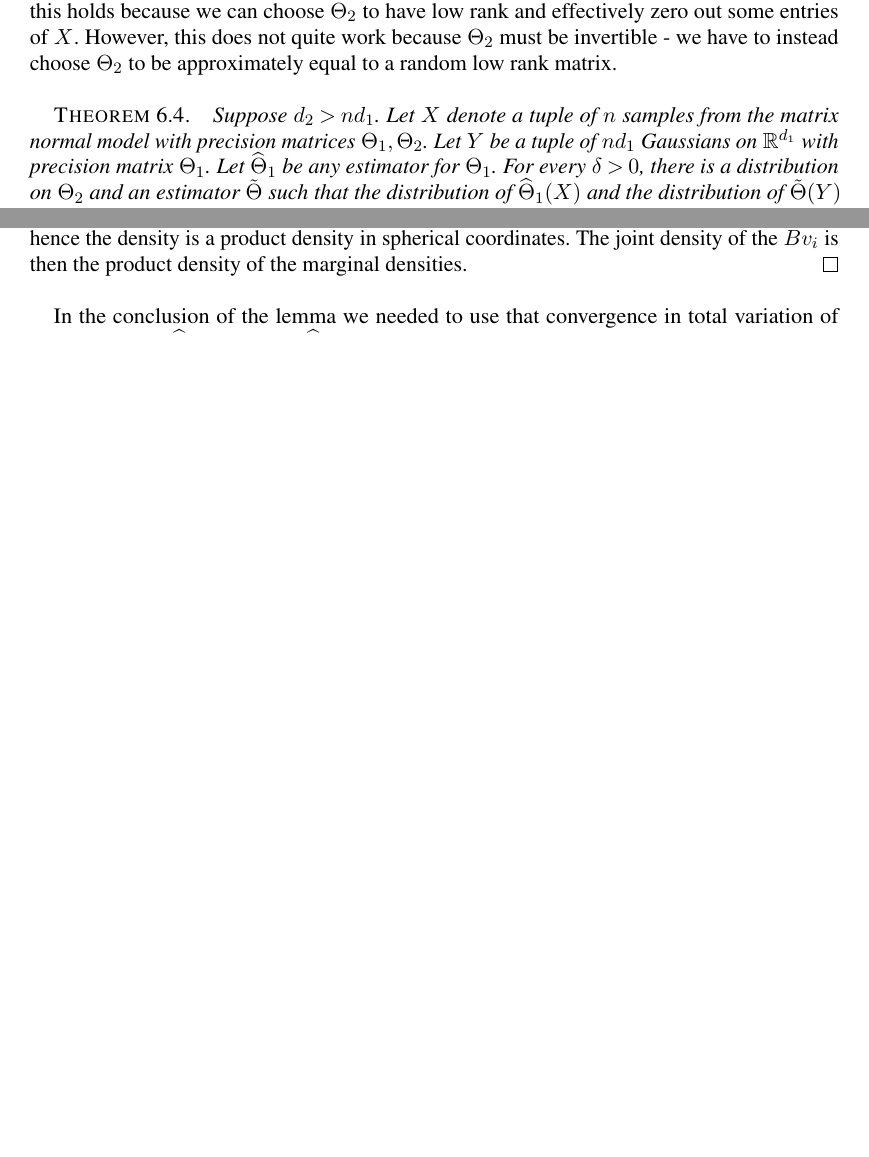
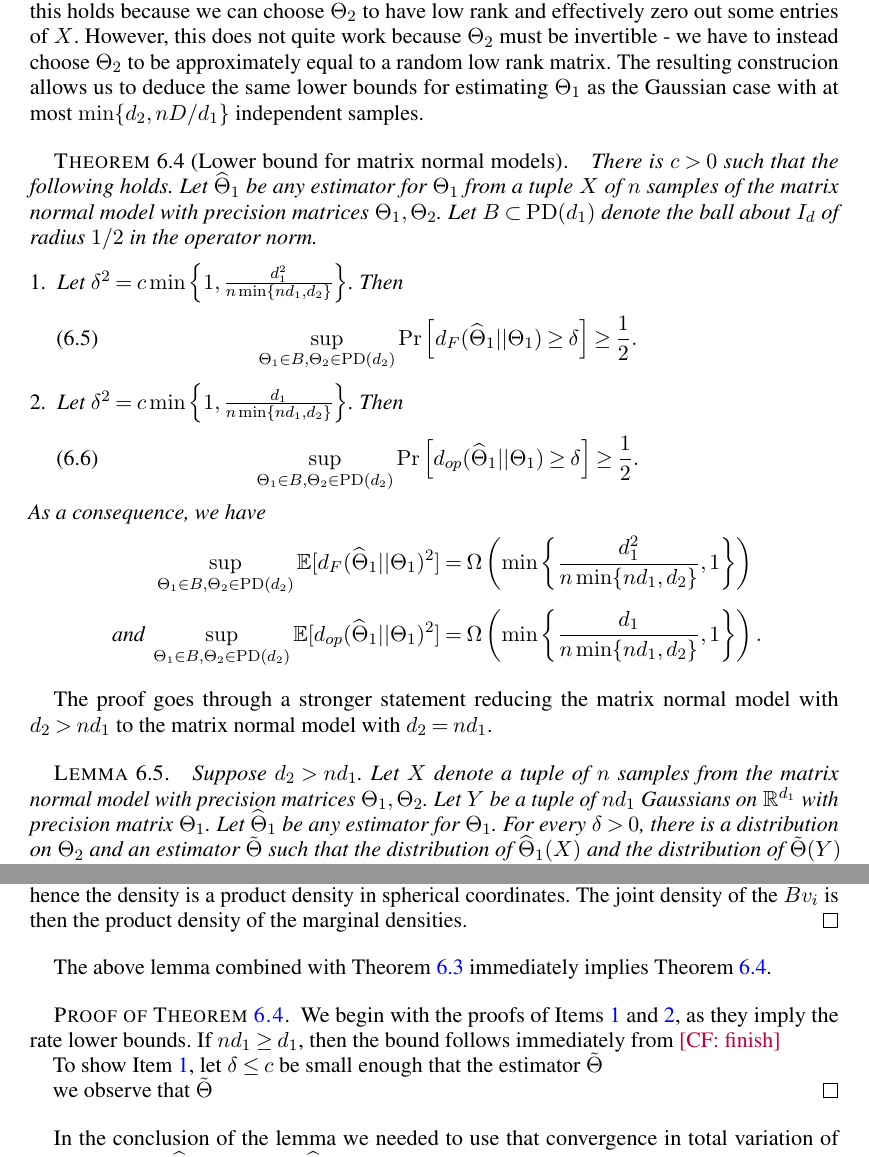
Before and after one commit to colefranks/MatrixNormalShrinkFlop, a LaTeX document (tensor-mle.tex): two parts of pages 34 and 35 of 53 before the commit and two parts of pages 34 and 35 of 54 after it, joined at a grey line, cut so that both start at the same text, the shorter picture padded with empty space. Compiled offline with pdfLaTeX.

Commit message:
added in better lower bound statement

```diff
--- a/tensor-mle.tex
+++ b/tensor-mle.tex
@@ -2086,11 +2086,33 @@ As a consequence, we have
 
 
 \subsection{Lower bounds for the matrix normal model}
-One could hope that, for the purposes of estimating $\Theta_1$, having access to $X$ is like having access to $n D/d_1$ independent samples of a Gaussian with precision matrix $\Theta_1$. In particular, one could hope e.g. for an RMSE rate of $\sqrt{ d_1/ n d_2}$ for estimating $A$ in spectral norm in the matrix model. Here we show that this only holds if $d_2 \leq n d_1$; the rate cannot be better than $O(\sqrt{d_1/ n \min(n d_1, d_2)})$. Intuitively, this holds because we can choose $\Theta_2$ to have low rank and effectively zero out some entries of $X$. However, this does not quite work because $\Theta_2$ must be invertible - we have to instead choose $\Theta_2$ to be approximately equal to a random low rank matrix.
+One could hope that, for the purposes of estimating $\Theta_1$, having access to $X$ is like having access to $n D/d_1$ independent samples of a Gaussian with precision matrix $\Theta_1$. In particular, one could hope e.g. for an RMSE rate of $\sqrt{ d_1/ n d_2}$ for estimating $A$ in spectral norm in the matrix model. Here we show that this only holds if $d_2 \leq n d_1$; the rate cannot be better than $O(\sqrt{d_1/ n \min(n d_1, d_2)})$. Intuitively, this holds because we can choose $\Theta_2$ to have low rank and effectively zero out some entries of $X$. However, this does not quite work because $\Theta_2$ must be invertible - we have to instead choose $\Theta_2$ to be approximately equal to a random low rank matrix. The resulting construcion allows us to deduce the same lower bounds for estimating $\Theta_1$ as the Gaussian case with at most $\min \{d_2, n D/d_1\}$ independent samples.
 %Here we show that our bounds for the matrix normal model are best possible for estimating the individual matrices $\Theta_a$. The bound for $\Theta_2$ is clearly best possible because it is what we would obtain even if $\Theta_1$ were known, but in fact even the bound on $\Theta_1$ is tight.
 
-\begin{theorem}Suppose $d_2 > n d_1$. Let $X$ denote a tuple of $n$ samples from the matrix normal model with precision matrices $\Theta_1, \Theta_2$. Let $Y$ be a tuple of $nd_1$ Gaussians on $\R^{d_1}$ with precision matrix $\Theta_1$. Let $\widehat{\Theta}_1$ be any estimator for $\Theta_1$. For every $\delta > 0$, there is a distribution on $\Theta_2$ and an estimator $\tilde{\Theta}$ such that the distribution of $\widehat{\Theta}_1(X)$ and the distribution of $\tilde{\Theta}(Y)$ differ by at most $\delta$ in total variation distance. In particular (see \cref{lem:dtv}), the minimax MSE for $\widehat{\Theta}_1$ can be no less than the minimax MSE for the precision matrix of a $d_1$ dimensional Gaussian with $nd_1$ samples; this holds as well for $\Theta_1$ to subsets such as sparse, etc. %\CF{I need to check this final conclusion; it might require some reasonable assumption like boundedness}
+\begin{theorem}[Lower bound for matrix normal models]\label{thm:matrix-lower}
+There is $c > 0$ such that the following holds. Let $\htheta_1$ be any estimator for $\Theta_1$ from a tuple $X$ of $n$ samples of the matrix normal model with precision matrices $\Theta_1, \Theta_2$. Let $B\subset \PD(d_1)$ denote the ball about $I_d$ of radius $1/2$ in the operator norm.
+\begin{enumerate}
+\item \label{it:frob-lower} Let $\delta^2 = c\min \left\{1,\frac{d_1^2}{n \min \{n d_1, d_2\}}\right\}$. Then
+\begin{align}
+\sup_{\Theta_1 \in B, \Theta_2 \in \PD(d_2)} \Pr\left[ d_F(\htheta_1|| \Theta_1)  \geq \delta\right] \geq \frac{1}{2}.
+\end{align}
+\item\label{it:op-lower} Let $\delta^2 = c\min \left\{1,\frac{d_1}{n \min \{n d_1, d_2\}}\right\}$. Then
+ \begin{align}
+\sup_{\Theta_1 \in B, \Theta_2 \in \PD(d_2)} \Pr\left[ d_{op}(\htheta_1|| \Theta_1) \geq \delta\right] \geq \frac{1}{2}. \label{eq:op-lower}
+\end{align}
+\end{enumerate}
+As a consequence, we have
+\begin{align*}\sup_{\Theta_1 \in B, \Theta_2 \in \PD(d_2)}\E[d_F(\htheta_1|| \Theta_1)^2] &=\Omega\left( \min \left\{\frac{d_1^2}{n \min \{n d_1, d_2\}},1\right\}\right)\\
+\text{ and } \sup_{\Theta_1 \in B, \Theta_2 \in \PD(d_2)}\E[d_{op}(\htheta_1|| \Theta_1)^2] &= \Omega\left( \min \left\{\frac{d_1}{n \min \{n d_1, d_2\}},1\right\}\right).\end{align*}
 \end{theorem}
+
+The proof goes through a stronger statement reducing the matrix normal model with $d_2 > nd_1$ to the matrix normal model with $d_2 = nd_1$.
+
+
+
+\begin{lemma}\label{lem:reduce}Suppose $d_2 > n d_1$. Let $X$ denote a tuple of $n$ samples from the matrix normal model with precision matrices $\Theta_1, \Theta_2$. Let $Y$ be a tuple of $nd_1$ Gaussians on $\R^{d_1}$ with precision matrix $\Theta_1$. Let $\widehat{\Theta}_1$ be any estimator for $\Theta_1$. For every $\delta > 0$, there is a distribution on $\Theta_2$ and an estimator $\tilde{\Theta}$ such that the distribution of $\widehat{\Theta}_1(X)$ and the distribution of $\tilde{\Theta}(Y)$ differ by at most $\delta$ in total variation distance.
+%In particular (see \cref{lem:dtv}), the minimax MSE for $\widehat{\Theta}_1$ can be no less than the minimax MSE for the precision matrix of a $d_1$ dimensional Gaussian with $nd_1$ samples; this holds as well for $\Theta_1$ to subsets such as sparse, etc.
+\end{lemma}
 In the proof, one finds that the estimator $\tilde{\Theta}$ uses additional randomness - but by Yao's theorem the minimax MSE is unchanged when estimators with additional randomness are allowed.
 
 \begin{proof}
@@ -2103,6 +2125,14 @@ To lower bound the rates for estimating $\Theta_1$, we must supply \emph{inverti
 It remains to prove that $Y_\delta$ converges to $Y_0$ in total variation distance. First note that $Y_\delta = Y_0 + \delta Z$ where $Z_i = \sqrt{\Theta_1} X_i C^T$, where $C$ is a random matrix where the first columns are zero and the last $d_2 - n d_1$ columns have entries i.i.d uniform on $[-1, 1]$. Because of the zero patterns of $B$ and $C$, $Y_0$ and $Z$ are actually independent. If we can show that $Y_0$ has a density on $\R^{nd_1d_2}$, then $Y_0 + \delta Z$ converges to $Y_0$ in total variation because adding $\delta Z$ corresponds to convolving the density of $Y_0$, an $L_1$ function, by an approximate identity \CF{find reference}.
 
 By invertibility of $\Sigma_1$, it is enough to show that $Y_0$ has a density when $\Sigma_1 = I_1$. Now $X = (X_i B^T, \dots, X_n B^T)$. Consider the $nd_1$ random vectors that are the rows of $BX_i^T$. Because $B$ is supported only in its first $nd_1$ columns, the joint distribution of these random vectors may be obtained by sampling $n d_1$ independent standard Gaussian vectors $v_i$ on $\R^{nd_1}$ and then multiplying them by the $d_2 \times nd_1$ matrix $B'$ that is the restriction of $B$ to its first $nd_1$ columns. We have chosen $B'$ such that it is an isometry into a uniformly random subspace of $\R^{d_2}$ of dimension $nd_1$. Thus $Bv_i/\|v_i\|$ are $nd_1$ many independent, random unit vectors in $\R^{d_2}$. As $\|v_i\|$ are also independent, $B v_i$ are thus independent. The marginal $Bv_1$ has a density; one may sample it by choosing a uniformly random vector and then choosing the length $\|v_1\|$, hence the density is a product density in spherical coordinates. The joint density of the $Bv_i$ is then the product density of the marginal densities. \end{proof}
+
+The above lemma combined with \cref{prp:relative-lower} immediately implies \cref{thm:matrix-lower}.
+\begin{proof}[Proof of \cref{thm:matrix-lower}] We begin with the proofs of \cref{it:frob-lower,it:op-lower}, as they imply the rate lower bounds. If $nd_1 \geq d_1$, then the bound follows immediately from \CF{finish}
+
+To show \cref{it:frob-lower}, let $\delta \leq c $ be small enough that the estimator $\tilde{\Theta}$
+
+we observe that $\tilde{\Theta}$
+\end{proof}
 
 In the conclusion of the lemma we needed to use that convergence in total variation of some estimator $\widehat{\Theta}_n$ to another, $\widehat{\Theta}$, implied that the former has minimax error at least that of the latter in any dissimilarity measure. This holds by applying the next lemma to the random variables $X_n = d_*( \widehat{\Theta}_n, \Theta)$ and $Y = d_*(\widehat{\Theta}, \Theta)$ where $d_*$ represents any nonnegative function. For example, we could take $d_*$ to be the Frobenius, spectral, Fischer-Rao, Kullback-Leibler or Mahalanobis ``distances".
 \CF{surely I can cite this next thing, I am just proving it for my own sanity}
```
Also changed, not shown: tensor-mle.tex (2 more changed lines).
